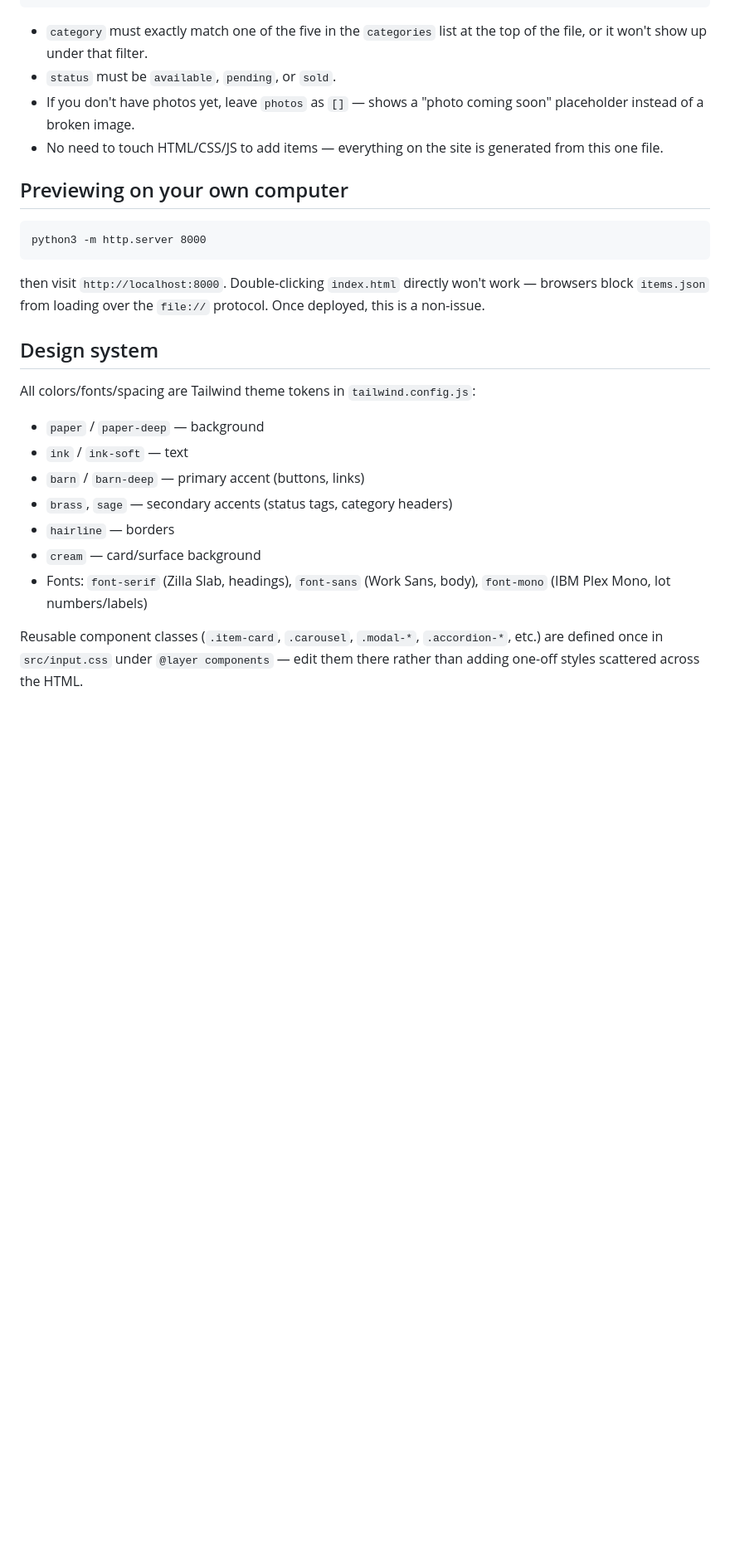
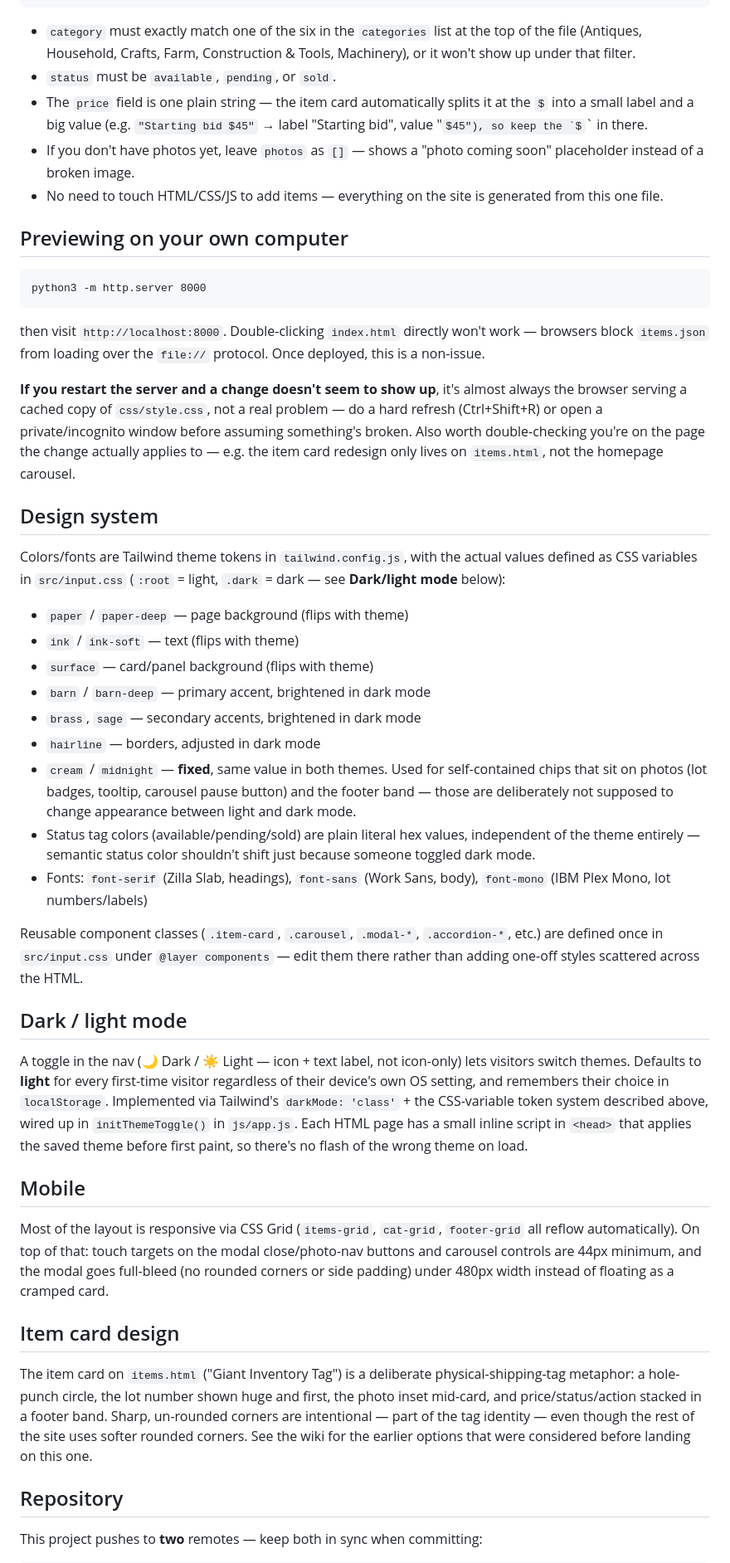
Before and after one commit to clanielh/Family-Farm-Selling-Site, a Markdown page: README.md, the part around one of its changes. Shown at 83% size. GitHub-like rendering; some formulas as TeX source; blank space fills up the shorter version.

Commit message:
Update README with dark mode, mobile pass, item card design, and dual-remote setup
Brings the README in line with what's actually built (previously only
covered the pre-dark-mode, pre-card-decision state), and points to the new
GitLab wiki for the deeper design history.

Co-Authored-By: Claude Sonnet 5 <noreply@anthropic.com>

````diff
--- a/README.md
+++ b/README.md
@@ -71,9 +76,13 @@ name.
 }
 ```
 
-- `category` must exactly match one of the five in the `categories` list at
-  the top of the file, or it won't show up under that filter.
+- `category` must exactly match one of the six in the `categories` list at
+  the top of the file (Antiques, Household, Crafts, Farm, Construction &
+  Tools, Machinery), or it won't show up under that filter.
 - `status` must be `available`, `pending`, or `sold`.
+- The `price` field is one plain string — the item card automatically splits
+  it at the `$` into a small label and a big value (e.g. `"Starting bid $45"`
+  → label "Starting bid", value "$45"), so keep the `$` in there.
 - If you don't have photos yet, leave `photos` as `[]` — shows a "photo
   coming soon" placeholder instead of a broken image.
 - No need to touch HTML/CSS/JS to add items — everything on the site is
@@ -89,16 +98,32 @@ then visit `http://localhost:8000`. Double-clicking `index.html` directly
 won't work — browsers block `items.json` from loading over the `file://`
 protocol. Once deployed, this is a non-issue.
 
+**If you restart the server and a change doesn't seem to show up**, it's
+almost always the browser serving a cached copy of `css/style.css`, not a
+real problem — do a hard refresh (Ctrl+Shift+R) or open a private/incognito
+window before assuming something's broken. Also worth double-checking you're
+on the page the change actually applies to — e.g. the item card redesign
+only lives on `items.html`, not the homepage carousel.
+
 ## Design system
 
-All colors/fonts/spacing are Tailwind theme tokens in `tailwind.config.js`:
+Colors/fonts are Tailwind theme tokens in `tailwind.config.js`, with the
+actual values defined as CSS variables in `src/input.css` (`:root` = light,
+`.dark` = dark — see **Dark/light mode** below):
 
-- `paper` / `paper-deep` — background
-- `ink` / `ink-soft` — text
-- `barn` / `barn-deep` — primary accent (buttons, links)
-- `brass`, `sage` — secondary accents (status tags, category headers)
-- `hairline` — borders
-- `cream` — card/surface background
+- `paper` / `paper-deep` — page background (flips with theme)
+- `ink` / `ink-soft` — text (flips with theme)
+- `surface` — card/panel background (flips with theme)
+- `barn` / `barn-deep` — primary accent, brightened in dark mode
+- `brass`, `sage` — secondary accents, brightened in dark mode
+- `hairline` — borders, adjusted in dark mode
+- `cream` / `midnight` — **fixed**, same value in both themes. Used for
+  self-contained chips that sit on photos (lot badges, tooltip, carousel
+  pause button) and the footer band — those are deliberately not supposed to
+  change appearance between light and dark mode.
+- Status tag colors (available/pending/sold) are plain literal hex values,
+  independent of the theme entirely — semantic status color shouldn't shift
+  just because someone toggled dark mode.
 - Fonts: `font-serif` (Zilla Slab, headings), `font-sans` (Work Sans, body),
   `font-mono` (IBM Plex Mono, lot numbers/labels)
 
@@ -107,3 +132,36 @@ Reusable component classes (`.item-card`, `.carousel`, `.modal-*`,
 `@layer components` — edit them there rather than adding one-off styles
 scattered across the HTML.
 
+## Dark / light mode
+
+A toggle in the nav (🌙 Dark / ☀ Light — icon + text label, not icon-only)
+lets visitors switch themes. Defaults to **light** for every first-time
+visitor regardless of their device's own OS setting, and remembers their
+choice in `localStorage`. Implemented via Tailwind's `darkMode: 'class'` +
+the CSS-variable token system described above, wired up in `initThemeToggle()`
+in `js/app.js`. Each HTML page has a small inline script in `<head>` that
+applies the saved theme before first paint, so there's no flash of the wrong
+theme on load.
+
+## Mobile
+
+Most of the layout is responsive via CSS Grid (`items-grid`, `cat-grid`,
+`footer-grid` all reflow automatically). On top of that: touch targets on
+the modal close/photo-nav buttons and carousel controls are 44px minimum,
+and the modal goes full-bleed (no rounded corners or side padding) under
+480px width instead of floating as a cramped card.
+
+## Item card design
+
+The item card on `items.html` ("Giant Inventory Tag") is a deliberate
+physical-shipping-tag metaphor: a hole-punch circle, the lot number shown
+huge and first, the photo inset mid-card, and price/status/action stacked
+in a footer band. Sharp, un-rounded corners are intentional — part of the
+tag identity — even though the rest of the site uses softer rounded
+corners. See the wiki for the earlier options that were considered before
+landing on this one.
+
+## Repository
+
+This project pushes to **two** remotes — keep both in sync when committing:
+
````
Also changed, not shown: other parts of README.md (+31 -13 lines).
